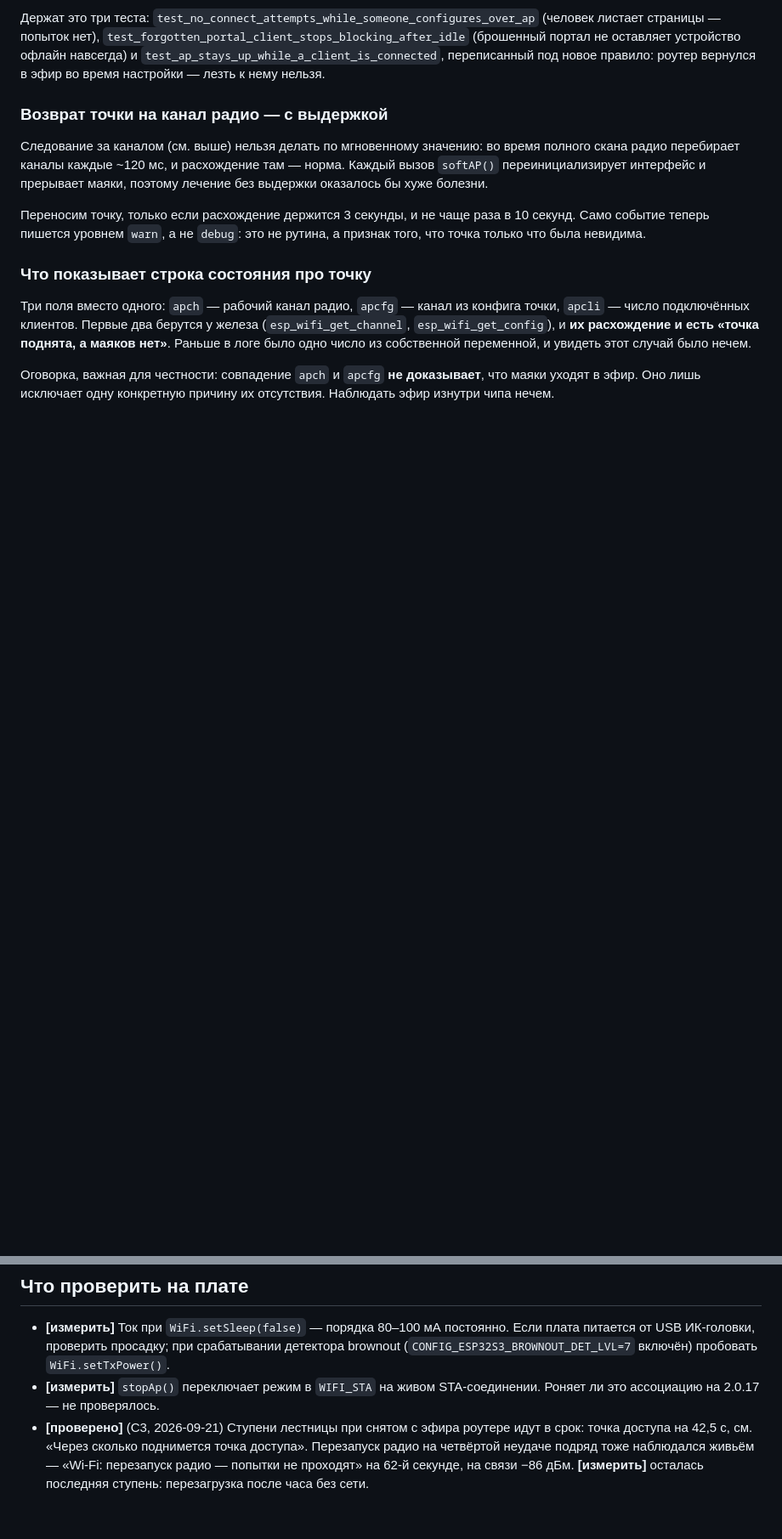
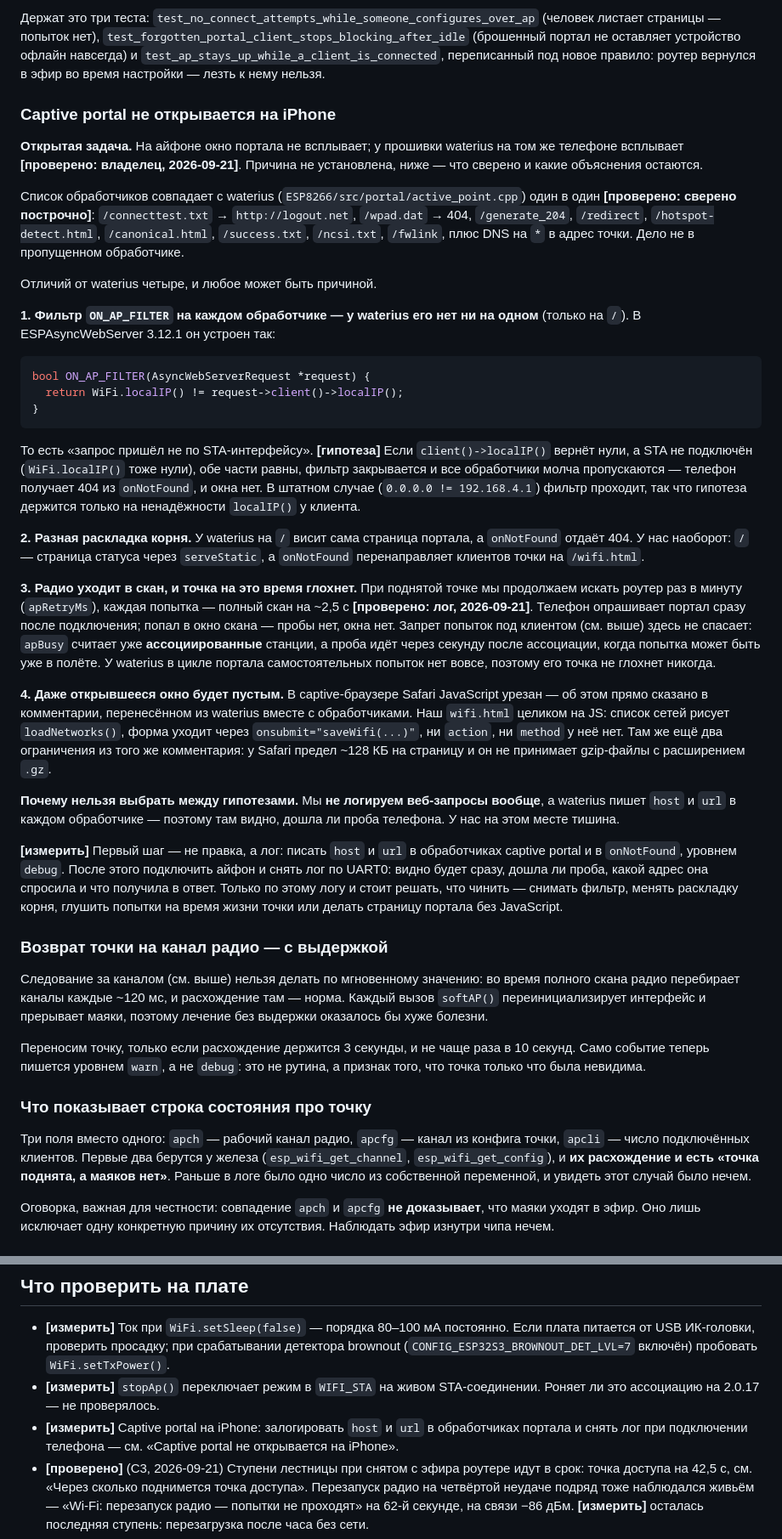
Before and after one commit to waterius/esp32-opto, a Markdown page: docs/08-reliability.md, 2 parts joined by grey strips. Shown at 85% size. Rendered like a GitHub page; blank space fills up the shorter version.

Commit message:
docs: почему captive portal не открывается на iPhone — что сверено и что осталось
У waterius на том же телефоне окно портала всплывает, у нас нет. Список
обработчиков сверен построчно и совпадает один в один, так что дело не в
пропущенном обработчике.

Записаны четыре отличия от waterius, любое из которых может быть
причиной: фильтр ON_AP_FILTER, которого у waterius нет ни на одном
обработчике; разная раскладка корня и onNotFound; полный скан раз в
минуту, на время которого точка глохнет, — причём запрет попыток под
клиентом тут не спасает, потому что apBusy считает уже ассоциированные
станции, а проба идёт сразу после ассоциации; и урезанный JavaScript в
captive-браузере Safari, из-за которого даже открывшееся окно покажет
пустую страницу.

Выбрать между гипотезами нечем: веб-запросы мы не логируем вовсе, а
waterius пишет host и url в каждом обработчике. Поэтому первым шагом
записан не патч, а лог, и в чек-листе стоит соответствующий [измерить].

Co-Authored-By: Claude Opus 5 (1M context) <noreply@anthropic.com>
Claude-Session: https://claude.ai/code/session_013NJM5iiEH1vaRa82UDhstj

````diff
--- a/docs/08-reliability.md
+++ b/docs/08-reliability.md
@@ -198,6 +198,67 @@ under_a_portal_client`; со снятой правкой он падает. Вы
 (брошенный портал не оставляет устройство офлайн навсегда) и
 `test_ap_stays_up_while_a_client_is_connected`, переписанный под новое правило:
 роутер вернулся в эфир во время настройки — лезть к нему нельзя.
+
+### Captive portal не открывается на iPhone
+
+**Открытая задача.** На айфоне окно портала не всплывает; у прошивки waterius на
+том же телефоне всплывает **[проверено: владелец, 2026-09-21]**. Причина не
+установлена, ниже — что сверено и какие объяснения остаются.
+
+Список обработчиков совпадает с waterius (`ESP8266/src/portal/active_point.cpp`)
+один в один **[проверено: сверено построчно]**: `/connecttest.txt` →
+`http://logout.net`, `/wpad.dat` → 404, `/generate_204`, `/redirect`,
+`/hotspot-detect.html`, `/canonical.html`, `/success.txt`, `/ncsi.txt`,
+`/fwlink`, плюс DNS на `*` в адрес точки. Дело не в пропущенном обработчике.
+
+Отличий от waterius четыре, и любое может быть причиной.
+
+**1. Фильтр `ON_AP_FILTER` на каждом обработчике — у waterius его нет ни на
+одном** (только на `/`). В ESPAsyncWebServer 3.12.1 он устроен так:
+
+```cpp
+bool ON_AP_FILTER(AsyncWebServerRequest *request) {
+  return WiFi.localIP() != request->client()->localIP();
+}
+```
+
+То есть «запрос пришёл не по STA-интерфейсу». **[гипотеза]** Если
+`client()->localIP()` вернёт нули, а STA не подключён (`WiFi.localIP()` тоже
+нули), обе части равны, фильтр закрывается и все обработчики молча
+пропускаются — телефон получает 404 из `onNotFound`, и окна нет. В штатном
+случае (`0.0.0.0 != 192.168.4.1`) фильтр проходит, так что гипотеза держится
+только на ненадёжности `localIP()` у клиента.
+
+**2. Разная раскладка корня.** У waterius на `/` висит сама страница портала, а
+`onNotFound` отдаёт 404. У нас наоборот: `/` — страница статуса через
+`serveStatic`, а `onNotFound` перенаправляет клиентов точки на `/wifi.html`.
+
+**3. Радио уходит в скан, и точка на это время глохнет.** При поднятой точке мы
+продолжаем искать роутер раз в минуту (`apRetryMs`), каждая попытка — полный
+скан на ~2,5 с **[проверено: лог, 2026-09-21]**. Телефон опрашивает портал сразу
+после подключения; попал в окно скана — пробы нет, окна нет. Запрет попыток под
+клиентом (см. выше) здесь не спасает: `apBusy` считает уже
+**ассоциированные** станции, а проба идёт через секунду после ассоциации, когда
+попытка может быть уже в полёте. У waterius в цикле портала самостоятельных
+попыток нет вовсе, поэтому его точка не глохнет никогда.
+
+**4. Даже открывшееся окно будет пустым.** В captive-браузере Safari JavaScript
+урезан — об этом прямо сказано в комментарии, перенесённом из waterius вместе с
+обработчиками. Наш `wifi.html` целиком на JS: список сетей рисует
+`loadNetworks()`, форма уходит через `onsubmit="saveWifi(...)"`, ни `action`, ни
+`method` у неё нет. Там же ещё два ограничения из того же комментария: у Safari
+предел ~128 КБ на страницу и он не принимает gzip-файлы с расширением `.gz`.
+
+**Почему нельзя выбрать между гипотезами.** Мы **не логируем веб-запросы
+вообще**, а waterius пишет `host` и `url` в каждом обработчике — поэтому там
+видно, дошла ли проба телефона. У нас на этом месте тишина.
+
+**[измерить]** Первый шаг — не правка, а лог: писать `host` и `url` в
+обработчиках captive portal и в `onNotFound`, уровнем `debug`. После этого
+подключить айфон и снять лог по UART0: видно будет сразу, дошла ли проба, какой
+адрес она спросила и что получила в ответ. Только по этому логу и стоит решать,
+что чинить — снимать фильтр, менять раскладку корня, глушить попытки на время
+жизни точки или делать страницу портала без JavaScript.
 
 ### Возврат точки на канал радио — с выдержкой
 
@@ -527,6 +588,9 @@ DHCP). Запасной DNS 8.8.8.8 прошивка ставит вторым
   `WiFi.setTxPower()`.
 - **[измерить]** `stopAp()` переключает режим в `WIFI_STA` на живом
   STA-соединении. Роняет ли это ассоциацию на 2.0.17 — не проверялось.
+- **[измерить]** Captive portal на iPhone: залогировать `host` и `url` в
+  обработчиках портала и снять лог при подключении телефона — см. «Captive
+  portal не открывается на iPhone».
 - **[проверено]** (C3, 2026-09-21) Ступени лестницы при снятом с эфира роутере
   идут в срок: точка доступа на 42,5 с, см. «Через сколько поднимется точка
   доступа». Перезапуск радио на четвёртой неудаче подряд тоже наблюдался живьём
````
